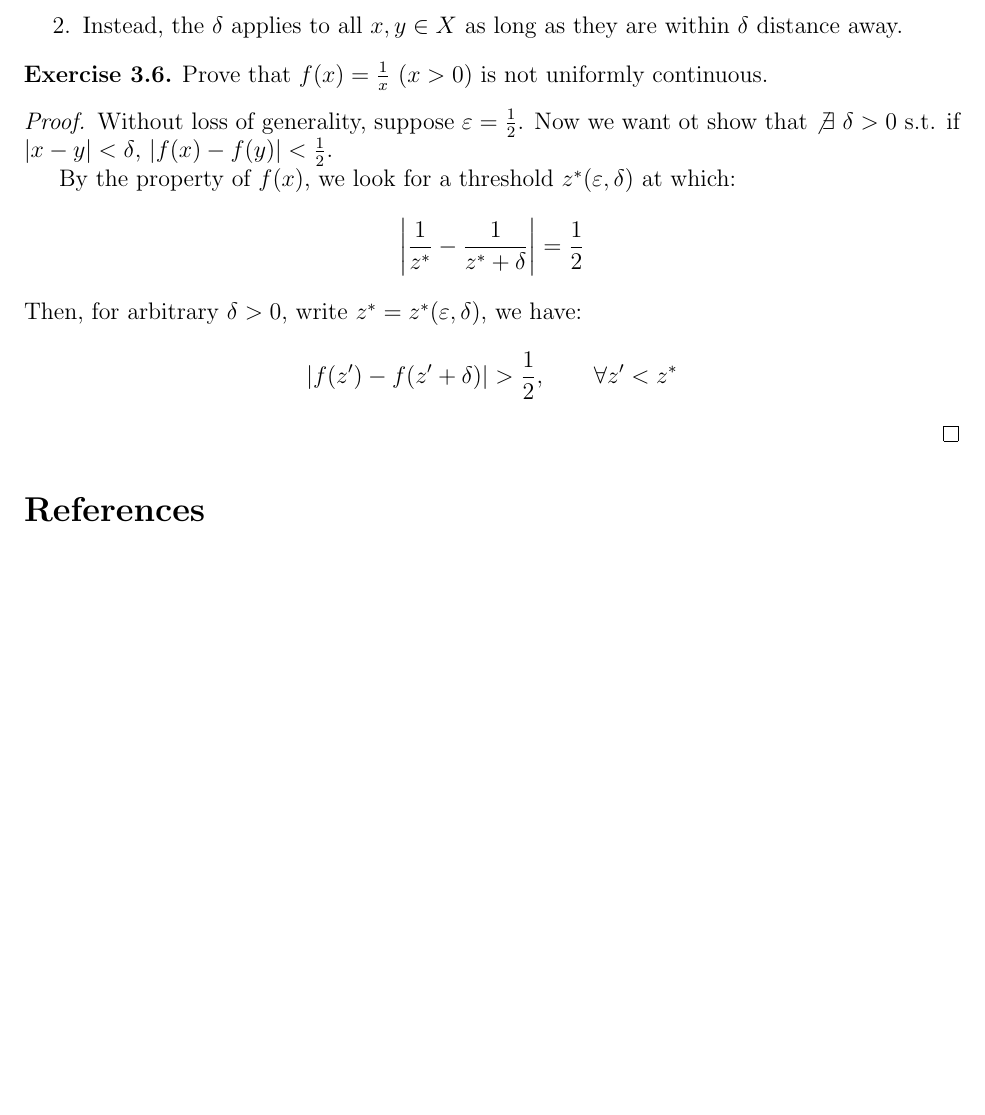
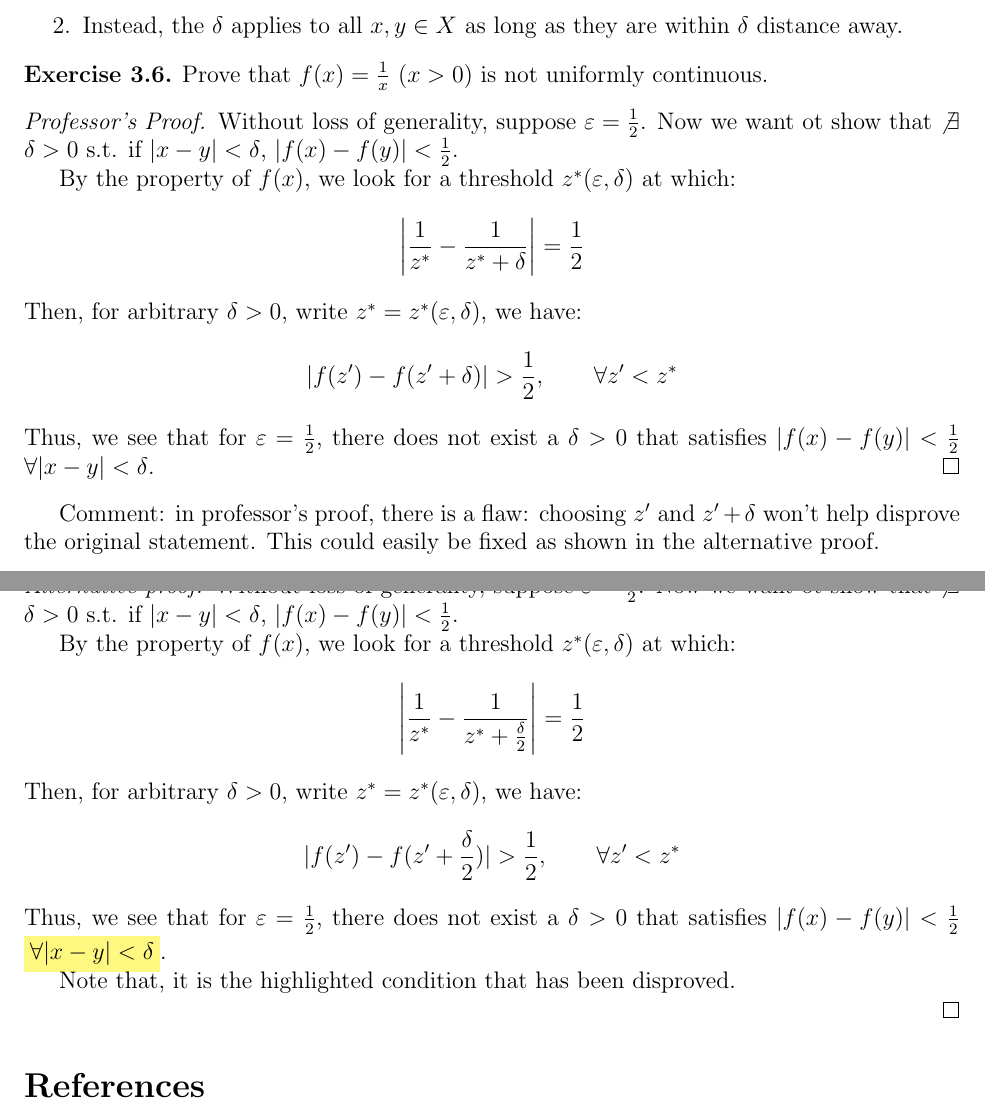
Before and after one commit to llinfeng/Econ_600, a LaTeX document (Econ_600.tex): part of page 20 of 20 before the commit and two parts of pages 20 and 21 of 21 after it, the two joined at a grey line, cut so that both start at the same text, the shorter picture padded with empty space. Compiled offline with pdfLaTeX.

Commit message:
Fixed proof to Exercise 3.6

```diff
--- a/Econ_600.tex
+++ b/Econ_600.tex
@@ -1638,7 +1638,7 @@ From now on, we limit the discussion to the following case:
 \end{definition}
 \begin{exercise}
     Prove that $f(x) = \frac{1}{x}$ ($x > 0$) is not uniformly continuous.
-    \begin{proof}
+    \begin{proof}[Professor's Proof]
         Without loss of generality, suppose $\varepsilon = \frac{1}{2}$. Now we
         want ot show that $\not\exists$ $\delta > 0$ s.t. if $|x-y| < \delta$,
         $|f(x) - f(y)| < \frac{1}{2}$.
@@ -1654,6 +1654,35 @@ From now on, we limit the discussion to the following case:
         \[
             |f(z') - f(z' + \delta)| > \frac{1}{2}, \qquad \forall z' < z^*
         \]
+        Thus, we see that for $\varepsilon  = \frac{1}{2}$, there does not exist
+        a $\delta >0$ that satisfies $|f(x) - f(y)| <  \frac{1}{2}$ $\forall
+        |x-y| < \delta$.
+    \end{proof}
+    Comment: in professor's proof, there is a flaw: choosing $z'$ and $z'
+    +\delta$ won't help disprove the original statement.  This could easily be
+    fixed as shown in the alternative proof.
+    \begin{proof}[Alternative proof]
+        Without loss of generality, suppose $\varepsilon = \frac{1}{2}$. Now we
+        want ot show that $\not\exists$ $\delta > 0$ s.t. if $|x-y| < \delta$,
+        $|f(x) - f(y)| < \frac{1}{2}$.
+
+        By the property of $f(x)$, we look for a threshold $z^*(\varepsilon,
+        \delta)$ at which:
+        \[
+            \left| \frac{1}{z^*} - \frac{1}{z^* + \frac{\delta}{2}}\right| =
+            \frac{1}{2}
+        \]
+        Then, for arbitrary $\delta> 0$, write $z^* = z^*(\varepsilon, \delta)$,
+        we have:
+        \[
+            |f(z') - f(z' + \frac{\delta}{2})| > \frac{1}{2}, \qquad \forall z' < z^*
+        \]
+        Thus, we see that for $\varepsilon  = \frac{1}{2}$, there does not exist
+        a $\delta >0$ that satisfies $|f(x) - f(y)| <  \frac{1}{2}$
+        $\highlight{\forall |x-y| < \delta}$.
+
+        Note that, it is the highlighted condition that has been disproved.
+
     \end{proof}
 \end{exercise}
 
```
Also changed, not shown: Econ_600.pdf, 1 other file.
